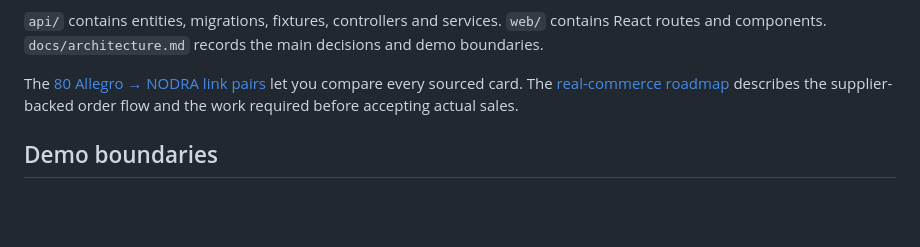
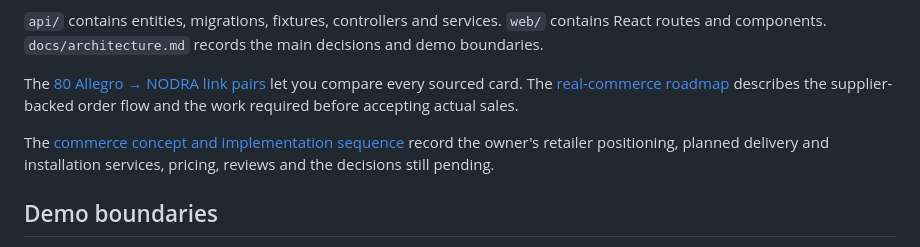
Before and after one commit to BreraDMR/nodra, a Markdown page: README.md, the part around the change. Rendered like a GitHub page; blank space fills up the shorter version.

Commit message:
Link the merchant concept specification

```diff
--- a/README.md
+++ b/README.md
@@ -36,6 +36,8 @@ For a future image CDN, set `MEDIA_ORIGIN` to its HTTPS origin or path when buil
 
 The [80 Allegro → NODRA link pairs](docs/allegro-nodra-links.md) let you compare every sourced card. The [real-commerce roadmap](docs/real-commerce-roadmap.md) describes the supplier-backed order flow and the work required before accepting actual sales.
 
+The [commerce concept and implementation sequence](docs/commerce-concept.md) record the owner's retailer positioning, planned delivery and installation services, pricing, reviews and the decisions still pending.
+
 ## Demo boundaries
 
 NODRA is not a real merchant. Delivery is restricted to Czechia regardless of interface language. Shipping values and Allegro stock snapshots are illustrative; no live supplier or fulfillment integration exists. Payment processing, real email delivery, point redemption, taxes, refunds, media uploads and legal commerce pages are outside the demo. Product images were generated for this project and are not official manufacturer photography. No customer reviews are fabricated in the seeded data.
```
